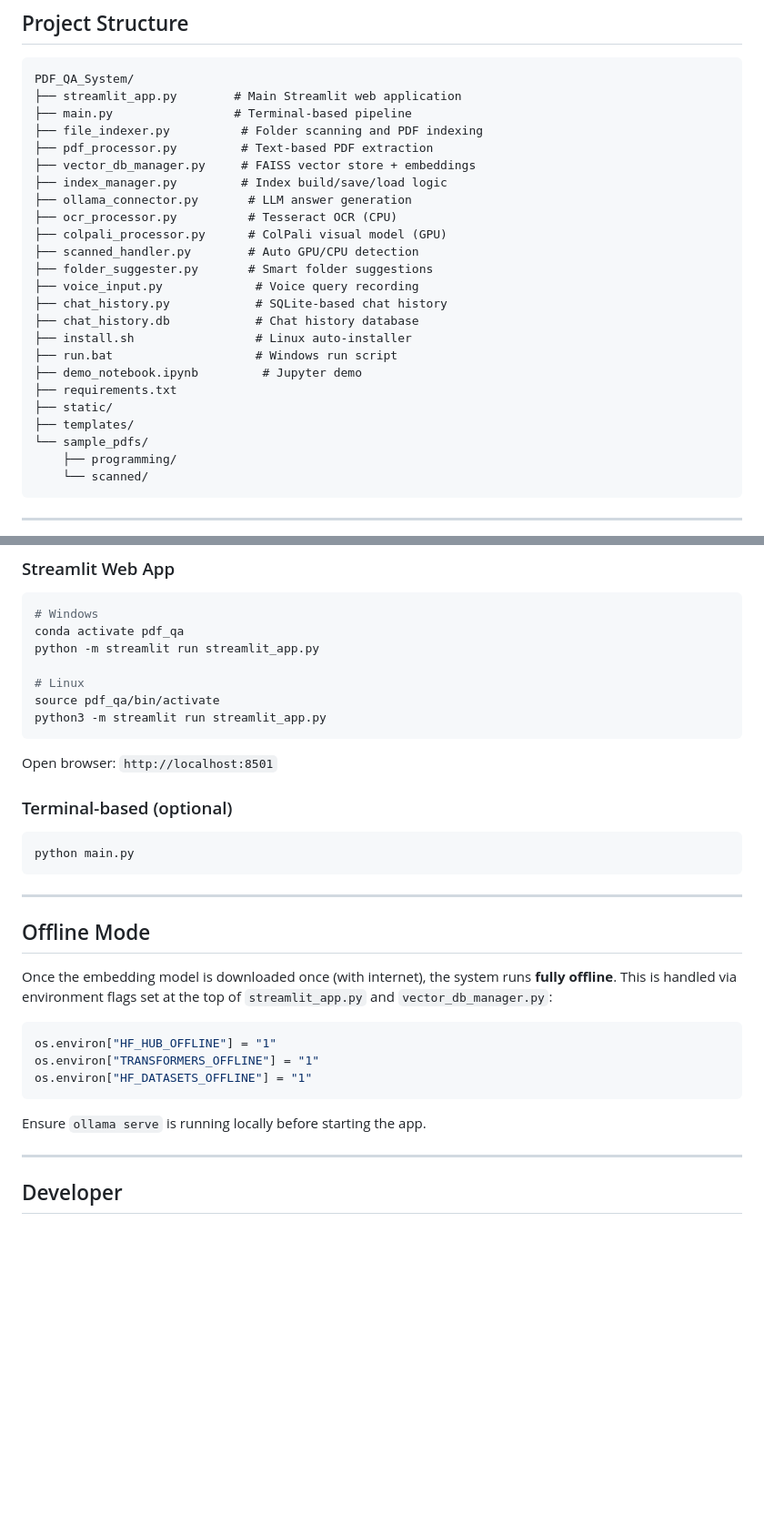
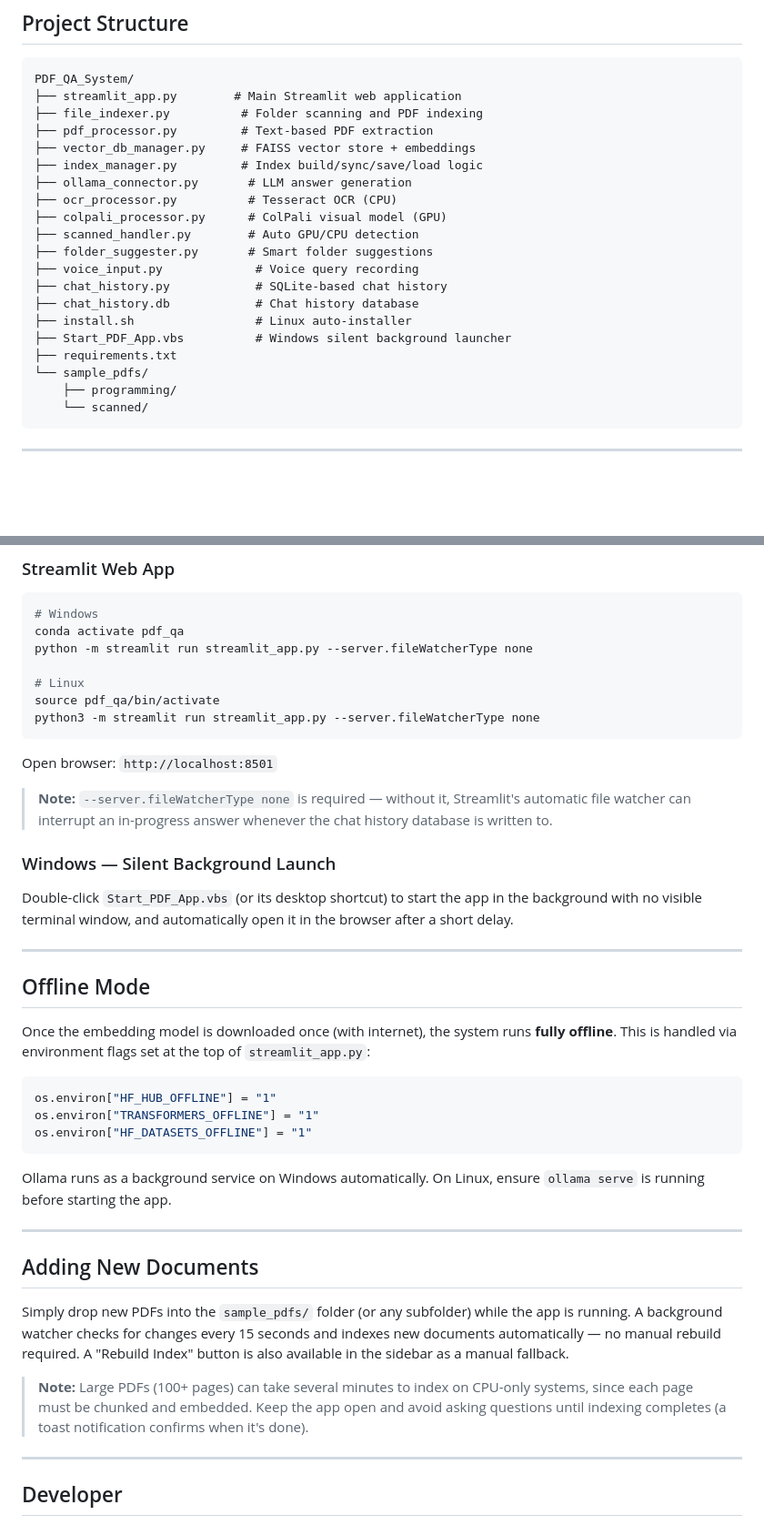
Before and after one commit to ishitathakur22/RadarPDF-Assistant-BEL, a Markdown page: README.md, 2 parts joined by grey strips. Shown at 91% size. Drawn GitHub-style; blank space fills up the shorter version.

Commit message:
README for RadarPDF-Assistant-BEL

````diff
--- a/README.md
+++ b/README.md
@@ -64,11 +67,10 @@ Smart Folder Suggestion (if answer not found)
 ```
 PDF_QA_System/
 ├── streamlit_app.py        # Main Streamlit web application
-├── main.py                 # Terminal-based pipeline
 ├── file_indexer.py          # Folder scanning and PDF indexing
 ├── pdf_processor.py         # Text-based PDF extraction
 ├── vector_db_manager.py     # FAISS vector store + embeddings
-├── index_manager.py         # Index build/save/load logic
+├── index_manager.py         # Index build/sync/save/load logic
 ├── ollama_connector.py       # LLM answer generation
 ├── ocr_processor.py          # Tesseract OCR (CPU)
 ├── colpali_processor.py      # ColPali visual model (GPU)
@@ -78,11 +80,8 @@ PDF_QA_System/
 ├── chat_history.py            # SQLite-based chat history
 ├── chat_history.db            # Chat history database
 ├── install.sh                 # Linux auto-installer
-├── run.bat                    # Windows run script
-├── demo_notebook.ipynb         # Jupyter demo
+├── Start_PDF_App.vbs          # Windows silent background launcher
 ├── requirements.txt
-├── static/
-├── templates/
 └── sample_pdfs/
     ├── programming/
     └── scanned/
@@ -117,25 +116,25 @@ chmod +x install.sh
 ```bash
 # Windows
 conda activate pdf_qa
-python -m streamlit run streamlit_app.py
+python -m streamlit run streamlit_app.py --server.fileWatcherType none
 
 # Linux
 source pdf_qa/bin/activate
-python3 -m streamlit run streamlit_app.py
+python3 -m streamlit run streamlit_app.py --server.fileWatcherType none
 ```
 
 Open browser: `http://localhost:8501`
 
-### Terminal-based (optional)
-```bash
-python main.py
-```
+> **Note:** `--server.fileWatcherType none` is required — without it, Streamlit's automatic file watcher can interrupt an in-progress answer whenever the chat history database is written to.
+
+### Windows — Silent Background Launch
+Double-click `Start_PDF_App.vbs` (or its desktop shortcut) to start the app in the background with no visible terminal window, and automatically open it in the browser after a short delay.
 
 ---
 
 ## Offline Mode
 
-Once the embedding model is downloaded once (with internet), the system runs **fully offline**. This is handled via environment flags set at the top of `streamlit_app.py` and `vector_db_manager.py`:
+Once the embedding model is downloaded once (with internet), the system runs **fully offline**. This is handled via environment flags set at the top of `streamlit_app.py`:
 
 ```python
 os.environ["HF_HUB_OFFLINE"] = "1"
@@ -143,7 +142,15 @@ os.environ["TRANSFORMERS_OFFLINE"] = "1"
 os.environ["HF_DATASETS_OFFLINE"] = "1"
 ```
 
-Ensure `ollama serve` is running locally before starting the app.
+Ollama runs as a background service on Windows automatically. On Linux, ensure `ollama serve` is running before starting the app.
+
+---
+
+## Adding New Documents
+
+Simply drop new PDFs into the `sample_pdfs/` folder (or any subfolder) while the app is running. A background watcher checks for changes every 15 seconds and indexes new documents automatically — no manual rebuild required. A "Rebuild Index" button is also available in the sidebar as a manual fallback.
+
+> **Note:** Large PDFs (100+ pages) can take several minutes to index on CPU-only systems, since each page must be chunked and embedded. Keep the app open and avoid asking questions until indexing completes (a toast notification confirms when it's done).
 
 ---
 
````
Also changed, not shown: other parts of README.md (+5 -2 lines).
